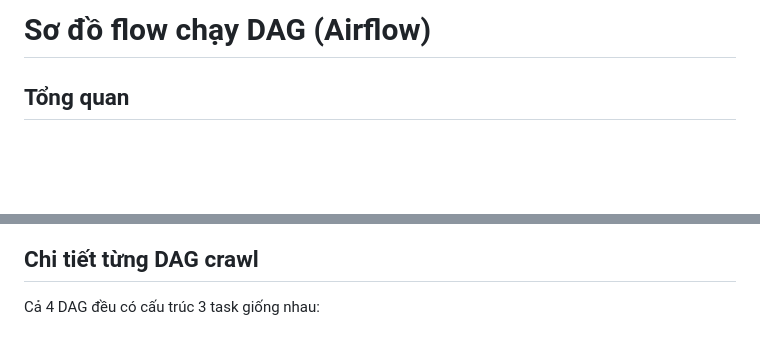
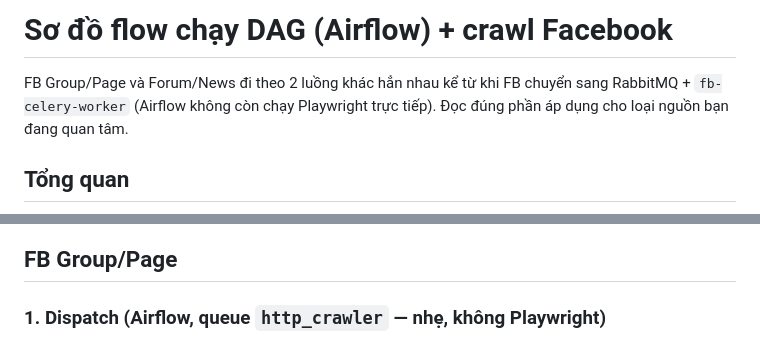
Before and after one commit to ctkai01/clawler_platform, a Markdown page: docs/dag-flow.md, 2 parts joined by grey strips. GitHub-like rendering; blank space fills up the shorter version.

````diff
--- a/docs/dag-flow.md
+++ b/docs/dag-flow.md
@@ -1,4 +1,8 @@
-# Sơ đồ flow chạy DAG (Airflow)
+# Sơ đồ flow chạy DAG (Airflow) + crawl Facebook
+
+FB Group/Page và Forum/News đi theo 2 luồng khác hẳn nhau kể từ khi FB
+chuyển sang RabbitMQ + `fb-celery-worker` (Airflow không còn chạy Playwright
+trực tiếp). Đọc đúng phần áp dụng cho loại nguồn bạn đang quan tâm.
 
 ## Tổng quan
 
@@ -31,9 +43,9 @@ flowchart TD
     CP --> TT
 ```
 
-## Chi tiết từng DAG crawl
+## FB Group/Page
 
-Cả 4 DAG đều có cấu trúc 3 task giống nhau:
+### 1. Dispatch (Airflow, queue `http_crawler` — nhẹ, không Playwright)
 
 ```mermaid
 flowchart LR
````
Also changed, not shown: other parts of docs/dag-flow.md (+98 -61 lines).
